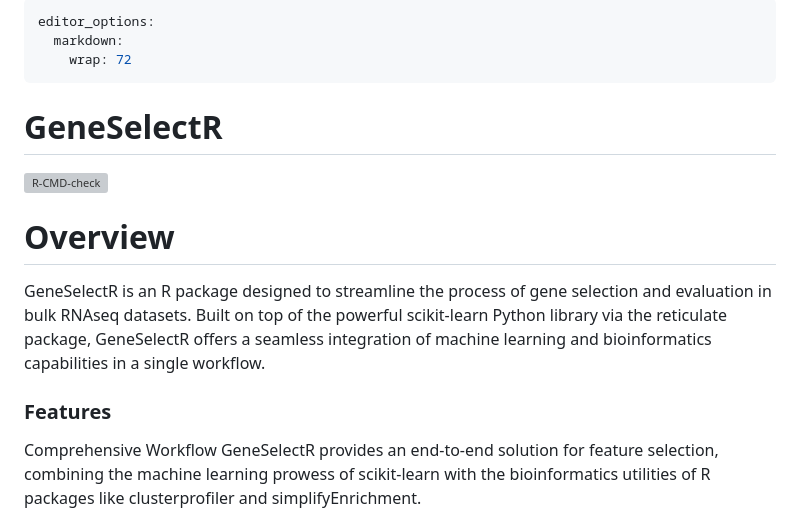
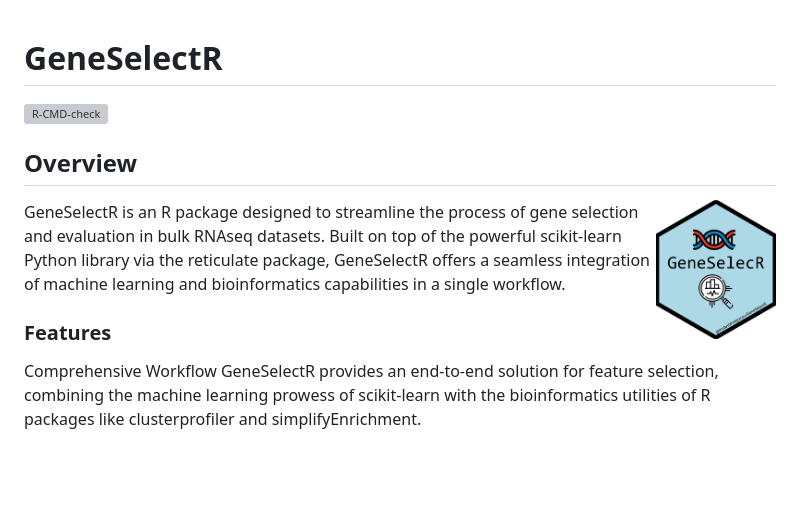
Before and after one commit to dzhakparov/GeneSelectR, a Markdown page: README.md, the part around the change. Drawn GitHub-style; pictures changed too: man/figures/GeneSelecR.png (added); blank space fills up the shorter version; grey boxes are pictures that could not be loaded.

Commit message:
Added logo

```diff
--- a/README.md
+++ b/README.md
@@ -1,9 +1,3 @@
----
-editor_options:
-  markdown:
-    wrap: 72
----
-
 <!-- README.md is generated from README.Rmd. Please edit that file -->
 
 # GeneSelectR
@@ -14,7 +8,8 @@ editor_options:
 
 <!-- badges: end -->
 
-# Overview
+## Overview
+<img src="./man/figures/GeneSelecR.png" align="right" alt="" width="120" />
 
 GeneSelectR is an R package designed to streamline the process of gene
 selection and evaluation in bulk RNAseq datasets. Built on top of the
```
